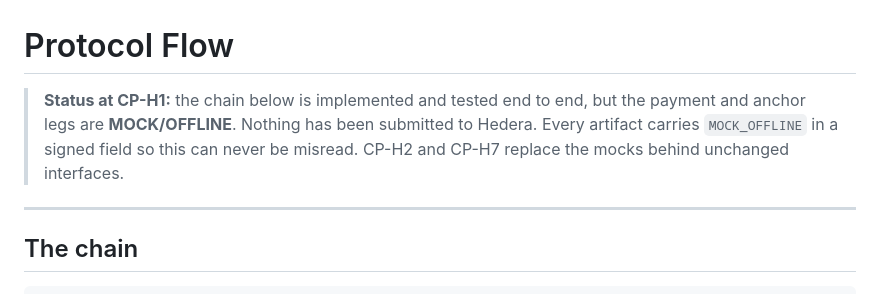
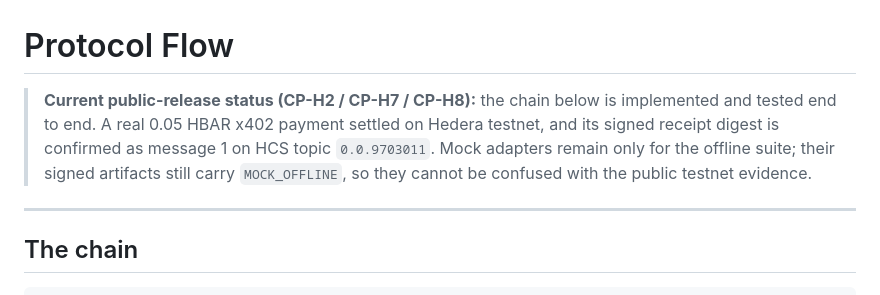
Before and after one commit to AgentNOMOS/nomos-governed-x402-hedera, a Markdown page: docs/PROTOCOL_FLOW.md, the part around the change. Drawn GitHub-style.

Commit message:
Update docs/PROTOCOL_FLOW.md for final public release

```diff
--- a/docs/PROTOCOL_FLOW.md
+++ b/docs/PROTOCOL_FLOW.md
@@ -1,9 +1,11 @@
 # Protocol Flow
 
-> **Status at CP-H1:** the chain below is implemented and tested end to end, but
-> the payment and anchor legs are **MOCK/OFFLINE**. Nothing has been submitted to
-> Hedera. Every artifact carries `MOCK_OFFLINE` in a signed field so this can
-> never be misread. CP-H2 and CP-H7 replace the mocks behind unchanged interfaces.
+> **Current public-release status (CP-H2 / CP-H7 / CP-H8):** the chain below is
+> implemented and tested end to end. A real 0.05 HBAR x402 payment settled on
+> Hedera testnet, and its signed receipt digest is confirmed as message 1 on HCS
+> topic `0.0.9703011`. Mock adapters remain only for the offline suite; their
+> signed artifacts still carry `MOCK_OFFLINE`, so they cannot be confused with
+> the public testnet evidence.
 
 ---
 
```
